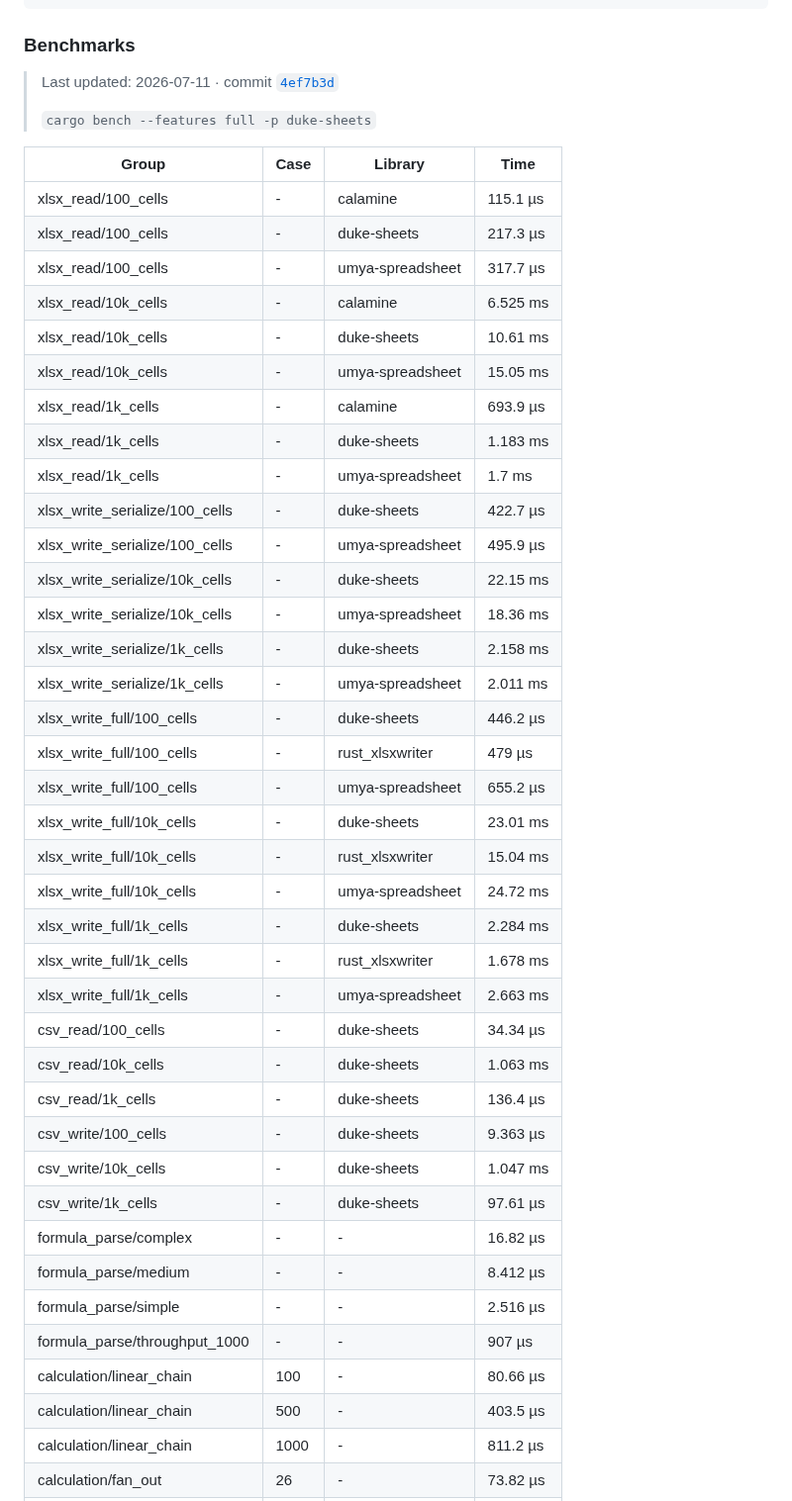
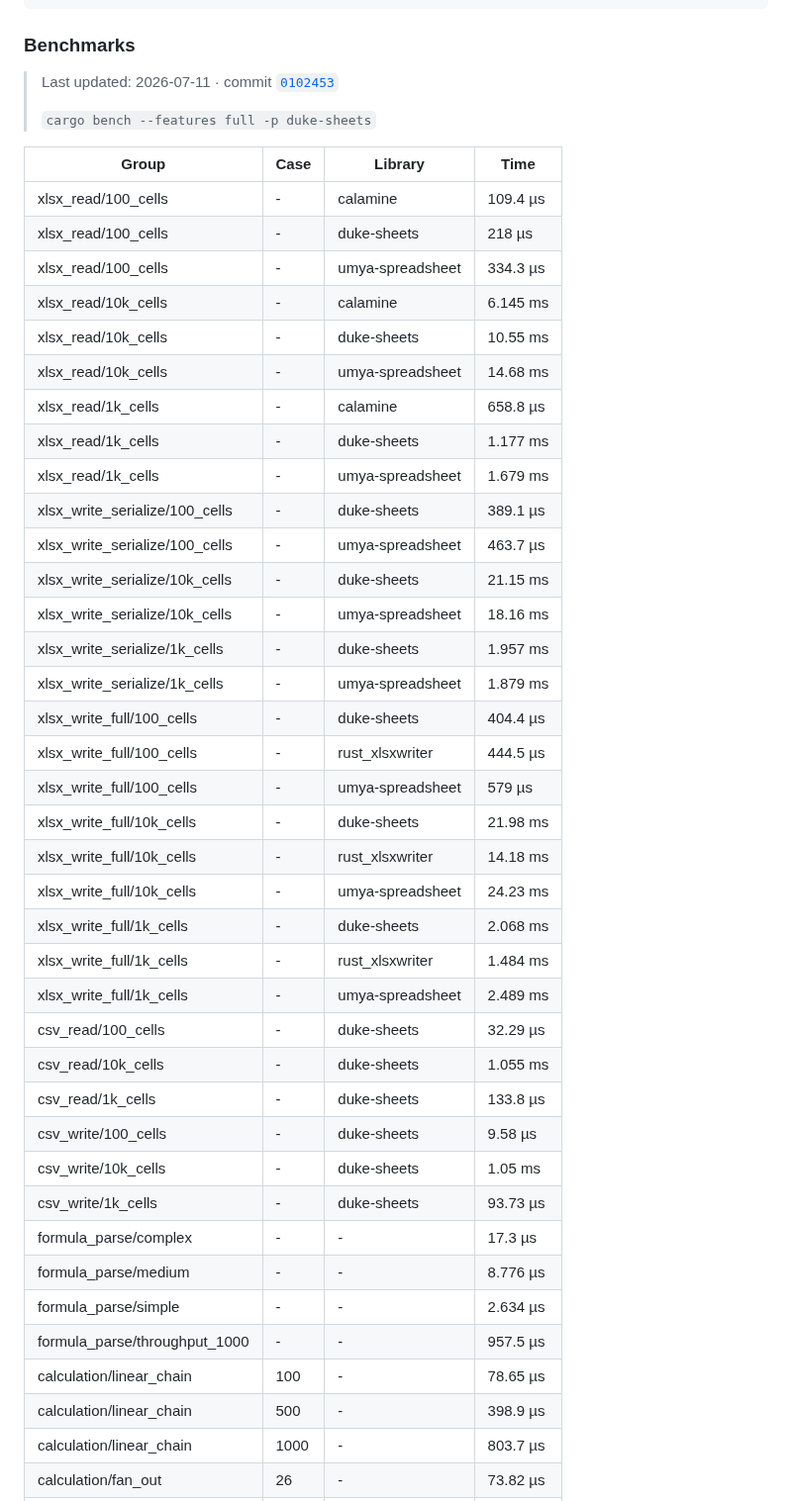
Before and after one commit to guseggert/duke-sheets, a Markdown page: README.md, the part around one of its changes. Shown at 99% size. Drawn GitHub-style.

Commit message:
Update benchmark results [skip ci]

```diff
--- a/README.md
+++ b/README.md
@@ -182,47 +182,47 @@ fn main() -> Result<()> {
 <!-- BENCHMARKS:START -->
 ### Benchmarks
 
-> Last updated: 2026-07-11 &middot; commit [`4ef7b3d`](../../commit/4ef7b3d)
+> Last updated: 2026-07-11 &middot; commit [`0102453`](../../commit/0102453)
 >
 > `cargo bench --features full -p duke-sheets`
 
 | Group | Case | Library | Time |
 |-------|------|---------|------|
-| xlsx_read/100_cells | - | calamine | 115.1 µs |
-| xlsx_read/100_cells | - | duke-sheets | 217.3 µs |
-| xlsx_read/100_cells | - | umya-spreadsheet | 317.7 µs |
-| xlsx_read/10k_cells | - | calamine | 6.525 ms |
-| xlsx_read/10k_cells | - | duke-sheets | 10.61 ms |
-| xlsx_read/10k_cells | - | umya-spreadsheet | 15.05 ms |
-| xlsx_read/1k_cells | - | calamine | 693.9 µs |
-| xlsx_read/1k_cells | - | duke-sheets | 1.183 ms |
-| xlsx_read/1k_cells | - | umya-spreadsheet | 1.7 ms |
-| xlsx_write_serialize/100_cells | - | duke-sheets | 422.7 µs |
-| xlsx_write_serialize/100_cells | - | umya-spreadsheet | 495.9 µs |
-| xlsx_write_serialize/10k_cells | - | duke-sheets | 22.15 ms |
-| xlsx_write_serialize/10k_cells | - | umya-spreadsheet | 18.36 ms |
-| xlsx_write_serialize/1k_cells | - | duke-sheets | 2.158 ms |
-| xlsx_write_serialize/1k_cells | - | umya-spreadsheet | 2.011 ms |
-| xlsx_write_full/100_cells | - | duke-sheets | 446.2 µs |
-| xlsx_write_full/100_cells | - | rust_xlsxwriter | 479 µs |
-| xlsx_write_full/100_cells | - | umya-spreadsheet | 655.2 µs |
-| xlsx_write_full/10k_cells | - | duke-sheets | 23.01 ms |
-| xlsx_write_full/10k_cells | - | rust_xlsxwriter | 15.04 ms |
-| xlsx_write_full/10k_cells | - | umya-spreadsheet | 24.72 ms |
-| xlsx_write_full/1k_cells | - | duke-sheets | 2.284 ms |
-| xlsx_write_full/1k_cells | - | rust_xlsxwriter | 1.678 ms |
-| xlsx_write_full/1k_cells | - | umya-spreadsheet | 2.663 ms |
-| csv_read/100_cells | - | duke-sheets | 34.34 µs |
-| csv_read/10k_cells | - | duke-sheets | 1.063 ms |
-| csv_read/1k_cells | - | duke-sheets | 136.4 µs |
-| csv_write/100_cells | - | duke-sheets | 9.363 µs |
-| csv_write/10k_cells | - | duke-sheets | 1.047 ms |
-| csv_write/1k_cells | - | duke-sheets | 97.61 µs |
-| formula_parse/complex | - | - | 16.82 µs |
-| formula_parse/medium | - | - | 8.412 µs |
-| formula_parse/simple | - | - | 2.516 µs |
-| formula_parse/throughput_1000 | - | - | 907 µs |
-| calculation/linear_chain | 100 | - | 80.66 µs |
-| calculation/linear_chain | 500 | - | 403.5 µs |
-| calculation/linear_chain | 1000 | - | 811.2 µs |
+| xlsx_read/100_cells | - | calamine | 109.4 µs |
+| xlsx_read/100_cells | - | duke-sheets | 218 µs |
+| xlsx_read/100_cells | - | umya-spreadsheet | 334.3 µs |
+| xlsx_read/10k_cells | - | calamine | 6.145 ms |
+| xlsx_read/10k_cells | - | duke-sheets | 10.55 ms |
+| xlsx_read/10k_cells | - | umya-spreadsheet | 14.68 ms |
+| xlsx_read/1k_cells | - | calamine | 658.8 µs |
+| xlsx_read/1k_cells | - | duke-sheets | 1.177 ms |
+| xlsx_read/1k_cells | - | umya-spreadsheet | 1.679 ms |
+| xlsx_write_serialize/100_cells | - | duke-sheets | 389.1 µs |
+| xlsx_write_serialize/100_cells | - | umya-spreadsheet | 463.7 µs |
+| xlsx_write_serialize/10k_cells | - | duke-sheets | 21.15 ms |
+| xlsx_write_serialize/10k_cells | - | umya-spreadsheet | 18.16 ms |
+| xlsx_write_serialize/1k_cells | - | duke-sheets | 1.957 ms |
+| xlsx_write_serialize/1k_cells | - | umya-spreadsheet | 1.879 ms |
+| xlsx_write_full/100_cells | - | duke-sheets | 404.4 µs |
+| xlsx_write_full/100_cells | - | rust_xlsxwriter | 444.5 µs |
+| xlsx_write_full/100_cells | - | umya-spreadsheet | 579 µs |
+| xlsx_write_full/10k_cells | - | duke-sheets | 21.98 ms |
+| xlsx_write_full/10k_cells | - | rust_xlsxwriter | 14.18 ms |
+| xlsx_write_full/10k_cells | - | umya-spreadsheet | 24.23 ms |
+| xlsx_write_full/1k_cells | - | duke-sheets | 2.068 ms |
+| xlsx_write_full/1k_cells | - | rust_xlsxwriter | 1.484 ms |
+| xlsx_write_full/1k_cells | - | umya-spreadsheet | 2.489 ms |
+| csv_read/100_cells | - | duke-sheets | 32.29 µs |
+| csv_read/10k_cells | - | duke-sheets | 1.055 ms |
+| csv_read/1k_cells | - | duke-sheets | 133.8 µs |
+| csv_write/100_cells | - | duke-sheets | 9.58 µs |
+| csv_write/10k_cells | - | duke-sheets | 1.05 ms |
+| csv_write/1k_cells | - | duke-sheets | 93.73 µs |
+| formula_parse/complex | - | - | 17.3 µs |
+| formula_parse/medium | - | - | 8.776 µs |
+| formula_parse/simple | - | - | 2.634 µs |
+| formula_parse/throughput_1000 | - | - | 957.5 µs |
+| calculation/linear_chain | 100 | - | 78.65 µs |
+| calculation/linear_chain | 500 | - | 398.9 µs |
+| calculation/linear_chain | 1000 | - | 803.7 µs |
 | calculation/fan_out | 26 | - | 73.82 µs |
```
Also changed, not shown: other parts of README.md (+11 -11 lines).
